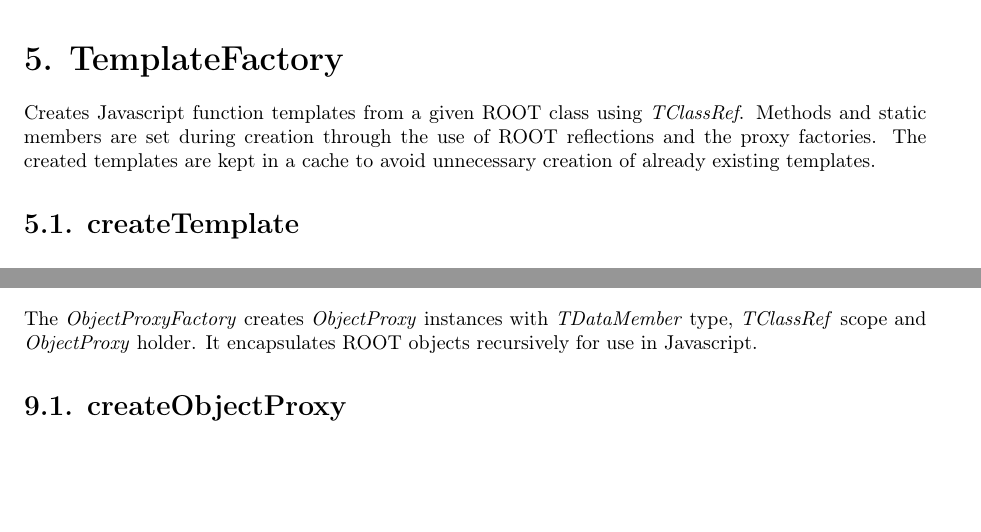
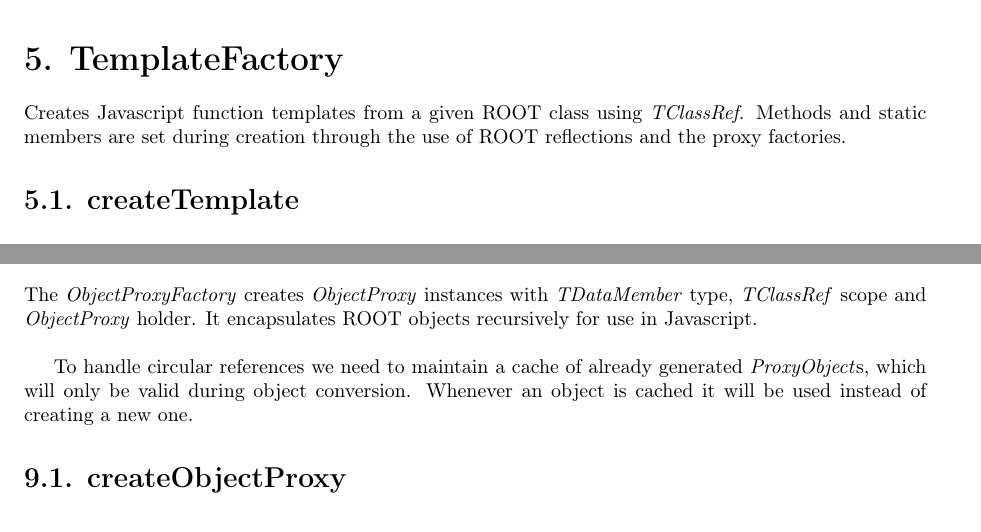
Before and after one commit to rootjs/design, a LaTeX document (design.tex, which reads latex/ObjectProxyFactory.tex, latex/TemplateFactory.tex): two parts of pages 10 and 20 of 27, joined at a grey line, cut so that both start at the same text, the shorter picture padded with empty space. Compiled offline with pdfLaTeX.

Commit message:
The cache in TemplateFactory was misplaced and should have been in the ObjectProxyFactory

```diff
--- a/latex/ObjectProxyFactory.tex
+++ b/latex/ObjectProxyFactory.tex
@@ -1,5 +1,7 @@
 \chapter{ObjectProxyFactory}
-The \textit{ObjectProxyFactory} creates \textit{ObjectProxy} instances with \textit{TDataMember} type, \textit{TClassRef} scope and \textit{ObjectProxy} holder. It encapsulates ROOT objects recursively for use in Javascript.
+The \textit{ObjectProxyFactory} creates \textit{ObjectProxy} instances with \textit{TDataMember} type, \textit{TClassRef} scope and \textit{ObjectProxy} holder. It encapsulates ROOT objects recursively for use in Javascript.\\
+
+To handle circular references we need to maintain a cache of already generated \textit{ProxyObject}s, which will only be valid during object conversion. Whenever an object is cached it will be used instead of creating a new one.
 \section{createObjectProxy}
 \begin{longtable}{p{3cm} @{\hskip 1cm} p{12cm}}
  \hline
--- a/latex/TemplateFactory.tex
+++ b/latex/TemplateFactory.tex
@@ -1,6 +1,6 @@
 \chapter{TemplateFactory}
 Creates Javascript function templates from a given ROOT class using \textit{TClassRef}. Methods and static members are set during creation through the use of ROOT reflections and the proxy factories.
-The created templates are kept in a cache to avoid unnecessary creation of already existing templates.
+
 \section{createTemplate}
 \begin{longtable}{p{3cm} @{\hskip 1cm} p{12cm}}
  \hline
```
Also changed, not shown: design.pdf, latex/resources/architecture.pdf, presentation/resources/functionTemplateGenerate.png (added), 1 other file.
